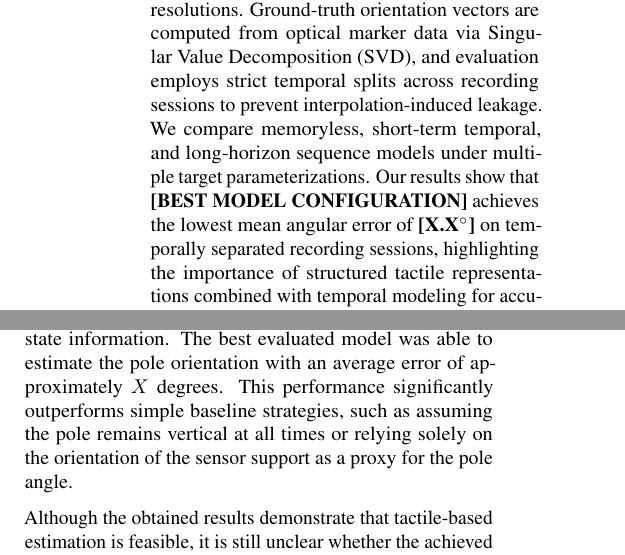
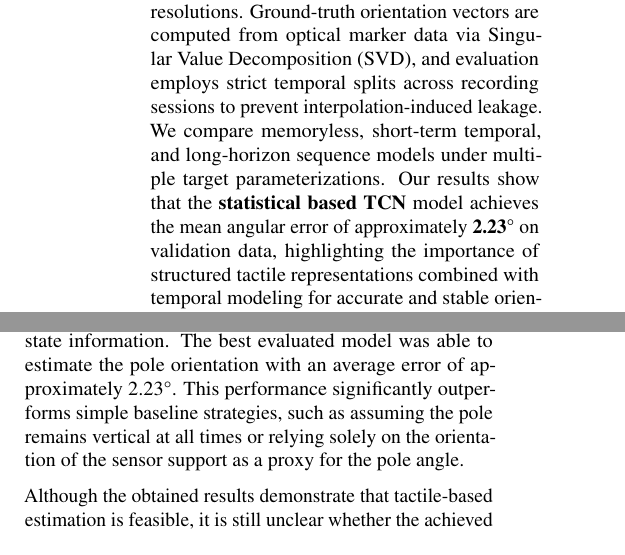
Before and after one commit to Velas-quez/pole_angle, a LaTeX paper (paper/Main.tex, which reads paper/icml2025.sty): two parts of the columns of pages 1 and 6 of 7, joined at a grey line, cut so that both start at the same text. Compiled offline with pdfLaTeX.

Commit message:
abstract e rodape

```diff
--- a/paper/Main.tex
+++ b/paper/Main.tex
@@ -60,7 +60,7 @@
 \printAffiliationsAndNotice{\icmlEqualContribution}
 
 \begin{abstract}
-    Precise estimation of object orientation from tactile feedback is critical for robotic manipulation, particularly in scenarios where visual sensing is unreliable or unavailable. We study 3D pole orientation estimation from high-resolution tactile time-series data, motivated by tactile-based pole balancing, and formulate the problem as regression on the unit sphere $S^2$. Direct learning from raw tactile pressure maps is challenged by high dimensionality and spatial redundancy, which we address through a Statistical Multi-Quad encoding that aggregates activations into structured spatial-statistical features at multiple resolutions. Ground-truth orientation vectors are computed from optical marker data via Singular Value Decomposition (SVD), and evaluation employs strict temporal splits across recording sessions to prevent interpolation-induced leakage. We compare memoryless, short-term temporal, and long-horizon sequence models under multiple target parameterizations. Our results show that \textbf{[BEST MODEL CONFIGURATION]} achieves the lowest mean angular error of \textbf{[X.X$^\circ$]} on temporally separated recording sessions, highlighting the importance of structured tactile representations combined with temporal modeling for accurate and stable orientation regression.
+    Precise estimation of object orientation from tactile feedback is critical for robotic manipulation, particularly in scenarios where visual sensing is unreliable or unavailable. We study 3D pole orientation estimation from high-resolution tactile time-series data, motivated by tactile-based pole balancing, and formulate the problem as regression on the unit sphere $S^2$. Direct learning from raw tactile pressure maps is challenged by high dimensionality and spatial redundancy, which we address through a Statistical Multi-Quad encoding that aggregates activations into structured spatial-statistical features at multiple resolutions. Ground-truth orientation vectors are computed from optical marker data via Singular Value Decomposition (SVD), and evaluation employs strict temporal splits across recording sessions to prevent interpolation-induced leakage. We compare memoryless, short-term temporal, and long-horizon sequence models under multiple target parameterizations. Our results show that the \textbf{statistical based TCN} model achieves the mean angular error of approximately \textbf{2.23°} on validation data, highlighting the importance of structured tactile representations combined with temporal modeling for accurate and stable orientation regression.
     \end{abstract}
 
     \section{Introduction}
@@ -357,7 +357,7 @@ This comparison allows us to analyze how spatial representation and temporal mod
 In this work, we investigated the feasibility of estimating the
 orientation of a pole using only tactile sensing and robot state
 information. The best evaluated model was able to estimate the pole
-orientation with an average error of approximately $X$ degrees.
+orientation with an average error of approximately 2.23°.
 This performance significantly outperforms simple baseline
 strategies, such as assuming the pole remains vertical at all
 times or relying solely on the orientation of the sensor support
--- a/paper/icml2025.sty
+++ b/paper/icml2025.sty
@@ -116,10 +116,7 @@
 % final/accepted version of the ``appearing in'' note.  Modify it to
 % change that text.
 %%%%%%%%%%%%%%%%%%%%
-\newcommand{\ICML@appearing}{\textit{Proceedings of the
-$\mathit{42}^{nd}$ International Conference on Machine Learning},
-Vancouver, Canada. PMLR 267, 2025.
-Copyright 2025 by the author(s).}
+\newcommand{\ICML@appearing}{}
 
 %%%%%%%%%%%%%%%%%%%%
 % This string is printed at the bottom of the page for the draft/under
```
